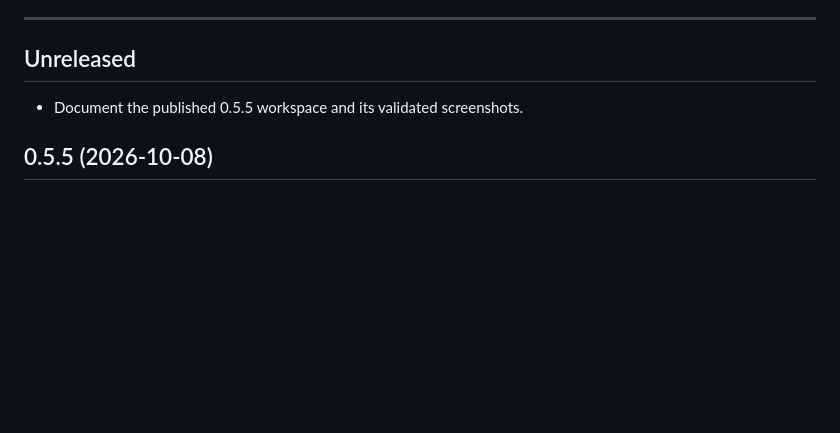
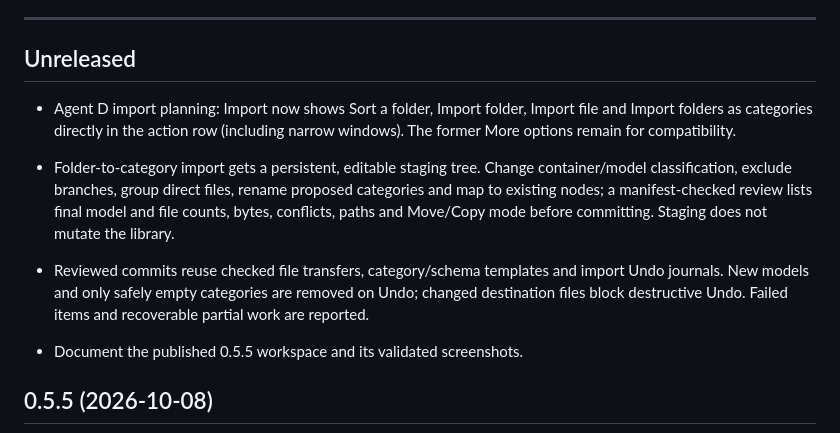
Before and after one commit to DrFlGd/Model-Library, a Markdown page: CHANGELOG.md, the part around the change. Drawn GitHub-style; blank space fills up the shorter version.

Commit message:
Document Agent D import action and staged category review changes

```diff
--- a/CHANGELOG.md
+++ b/CHANGELOG.md
@@ -64,6 +64,10 @@ The UI pass in `docs/PLAN.md` ("UI pass design") is done: actions (0.5.1), undo
 ---
 
 ## Unreleased
+
+- Agent D import planning: Import now shows Sort a folder, Import folder, Import file and Import folders as categories directly in the action row (including narrow windows). The former More options remain for compatibility.
+- Folder-to-category import gets a persistent, editable staging tree. Change container/model classification, exclude branches, group direct files, rename proposed categories and map to existing nodes; a manifest-checked review lists final model and file counts, bytes, conflicts, paths and Move/Copy mode before committing. Staging does not mutate the library.
+- Reviewed commits reuse checked file transfers, category/schema templates and import Undo journals. New models and only safely empty categories are removed on Undo; changed destination files block destructive Undo. Failed items and recoverable partial work are reported.
 
 - Document the published 0.5.5 workspace and its validated screenshots.
 
```
